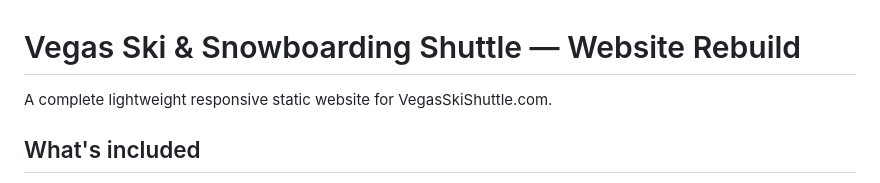
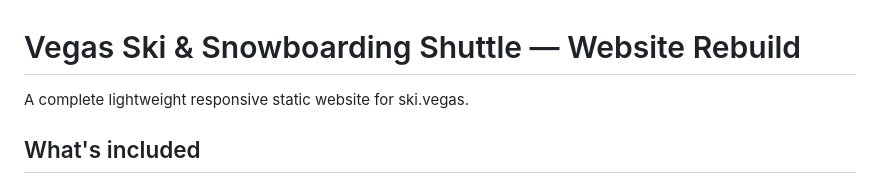
Before and after one commit to clearmyrecord/vegas-ski-shuttle, a Markdown page: README.md, the part around the change. GitHub-like rendering.

Commit message:
Set ski.vegas as official Vegas Ski Shuttle website domain

```diff
--- a/README.md
+++ b/README.md
@@ -1,6 +1,6 @@
 # Vegas Ski & Snowboarding Shuttle — Website Rebuild
 
-A complete lightweight responsive static website for VegasSkiShuttle.com.
+A complete lightweight responsive static website for ski.vegas.
 
 ## What's included
 
```
